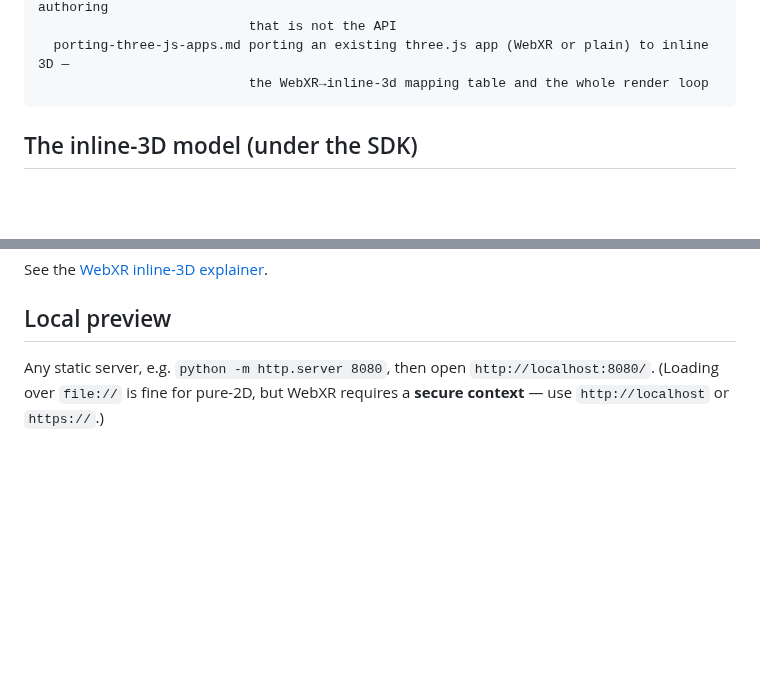
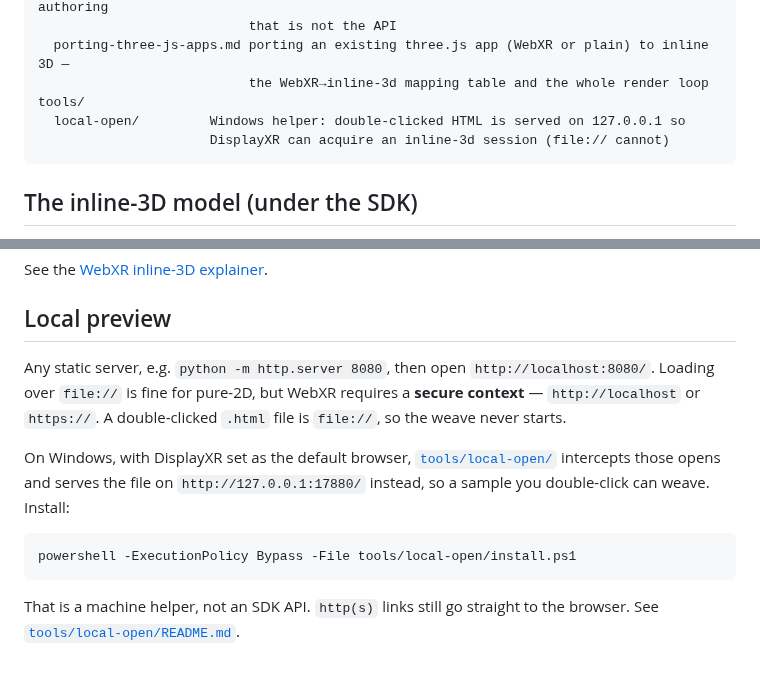
Before and after one commit to DisplayXR/displayxr-web, a Markdown page: README.md, 2 parts joined by grey strips. Drawn GitHub-style; blank space fills up the shorter version.

Commit message:
docs: local-open — how to double-click a sample and still weave
Co-authored-by: Cursor <cursoragent@cursor.com>

````diff
--- a/README.md
+++ b/README.md
@@ -122,6 +122,9 @@ docs/
                            that is not the API
   porting-three-js-apps.md porting an existing three.js app (WebXR or plain) to inline 3D —
                            the WebXR→inline-3d mapping table and the whole render loop
+tools/
+  local-open/         Windows helper: double-clicked HTML is served on 127.0.0.1 so
+                      DisplayXR can acquire an inline-3d session (file:// cannot)
 ```
 
 ## The inline-3D model (under the SDK)
@@ -140,5 +143,17 @@ See the [WebXR inline-3D explainer](https://github.com/DisplayXR/displayxr-runti
 ## Local preview
 
 Any static server, e.g. `python -m http.server 8080`, then open `http://localhost:8080/`.
-(Loading over `file://` is fine for pure-2D, but WebXR requires a **secure context** — use
-`http://localhost` or `https://`.)
+Loading over `file://` is fine for pure-2D, but WebXR requires a **secure context** —
+`http://localhost` or `https://`. A double-clicked `.html` file is `file://`, so the
+weave never starts.
+
+On Windows, with DisplayXR set as the default browser,
+[`tools/local-open/`](tools/local-open/) intercepts those opens and serves the file on
+`http://127.0.0.1:17880/` instead, so a sample you double-click can weave. Install:
+
+```powershell
+powershell -ExecutionPolicy Bypass -File tools/local-open/install.ps1
+```
+
+That is a machine helper, not an SDK API. `http(s)` links still go straight to the
+browser. See [`tools/local-open/README.md`](tools/local-open/README.md).
````
Also changed, not shown: tools/local-open/README.md (added, +43 -0 lines).
